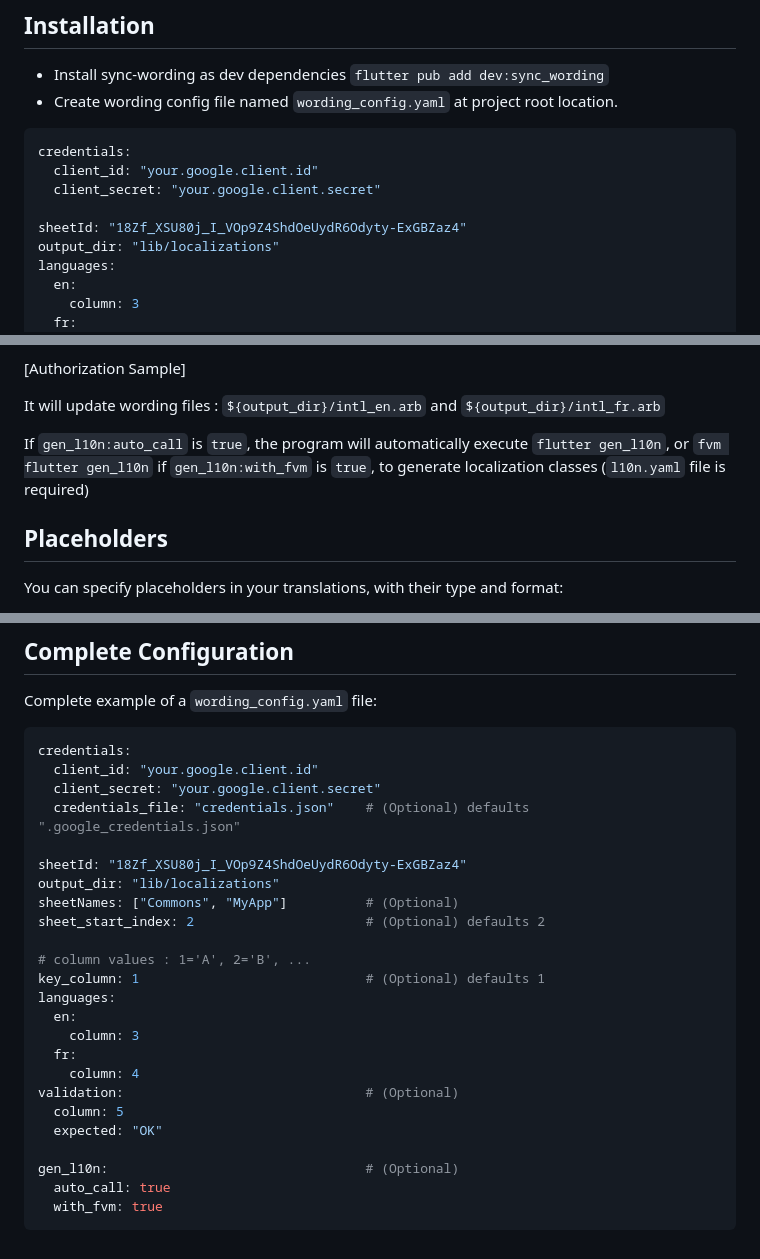
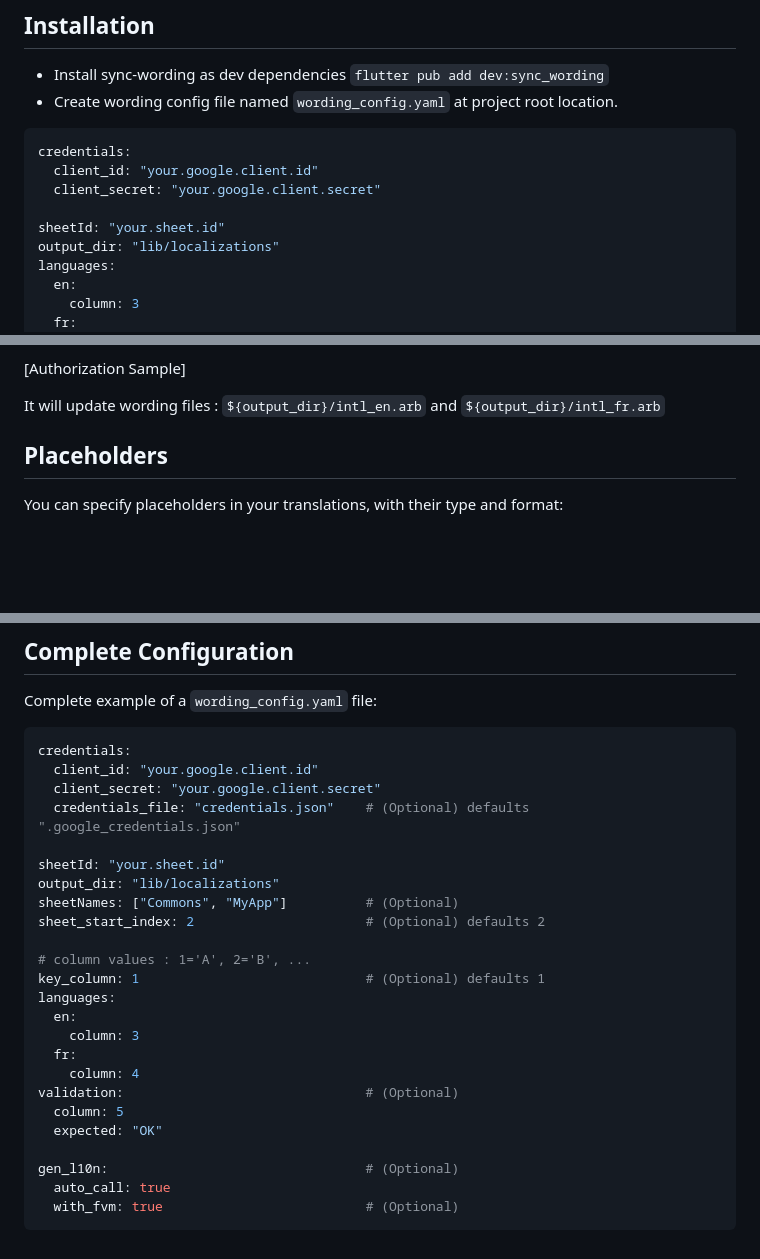
Before and after one commit to BeTomorrow/sync-wording-dart, a Markdown page: README.md, 3 parts joined by grey strips. GitHub-like rendering; blank space fills up the shorter version.

````diff
--- a/README.md
+++ b/README.md
@@ -21,7 +21,7 @@ credentials:
   client_id: "your.google.client.id"
   client_secret: "your.google.client.secret"
 
-sheetId: "18Zf_XSU80j_I_VOp9Z4ShdOeUydR6Odyty-ExGBZaz4"
+sheetId: "your.sheet.id"
 output_dir: "lib/localizations"
 languages:
   en:
@@ -48,8 +48,6 @@ Please open the following address in your browser:
 [Authorization Sample]
 
 It will update wording files : `${output_dir}/intl_en.arb` and `${output_dir}/intl_fr.arb`
-
-If `gen_l10n:auto_call` is `true`, the program will automatically execute `flutter gen_l10n`, or `fvm flutter gen_l10n` if `gen_l10n:with_fvm` is `true`, to generate localization classes (`l10n.yaml` file is required)
 
 ## Placeholders
 
@@ -146,7 +144,7 @@ credentials:
   client_secret: "your.google.client.secret"
   credentials_file: "credentials.json"    # (Optional) defaults ".google_credentials.json"
 
-sheetId: "18Zf_XSU80j_I_VOp9Z4ShdOeUydR6Odyty-ExGBZaz4"
+sheetId: "your.sheet.id"
 output_dir: "lib/localizations"
 sheetNames: ["Commons", "MyApp"]          # (Optional)
 sheet_start_index: 2                      # (Optional) defaults 2
@@ -164,5 +162,5 @@ validation:                               # (Optional)
 
 gen_l10n:                                 # (Optional)
   auto_call: true
-  with_fvm: true
+  with_fvm: true                          # (Optional)
 ```
````
